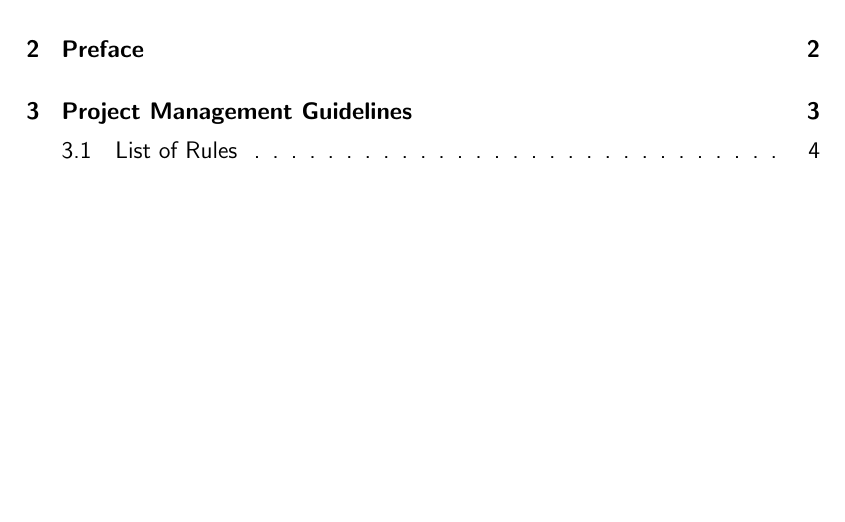
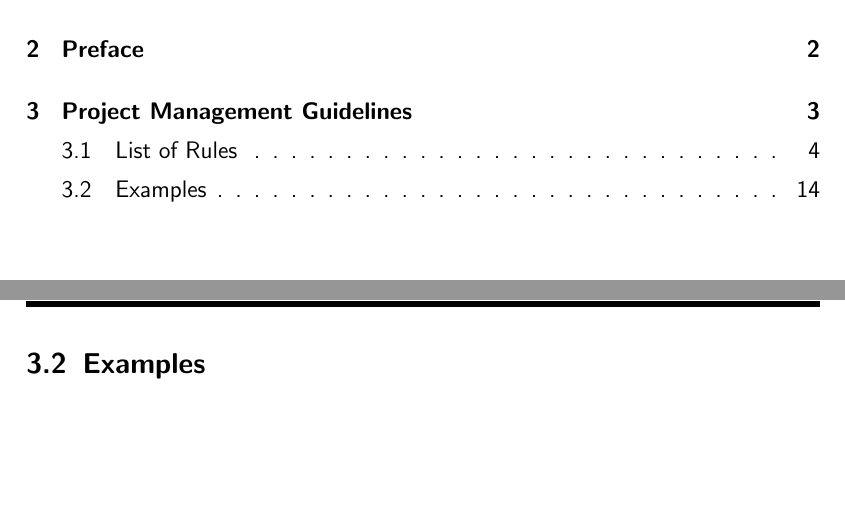
Before and after one commit to NexusWide/StyleGuide, a LaTeX document (rule_sets/project_management_style/main.tex): part of page 4 of 17 before the commit and two parts of pages 4 and 18 of 18 after it, the two joined at a grey line, cut so that both start at the same text, the shorter picture padded with empty space. Compiled offline with pdfLaTeX.

Commit message:
feat(docs): add examples subsction
...

project_management_latex: 147

```diff
--- a/rule_sets/project_management_style/main.tex
+++ b/rule_sets/project_management_style/main.tex
@@ -350,4 +350,7 @@
       \newline\nopagebreak
 
 
+    \newpage
+    \subsection{Examples}
+
 \end{document}
```
